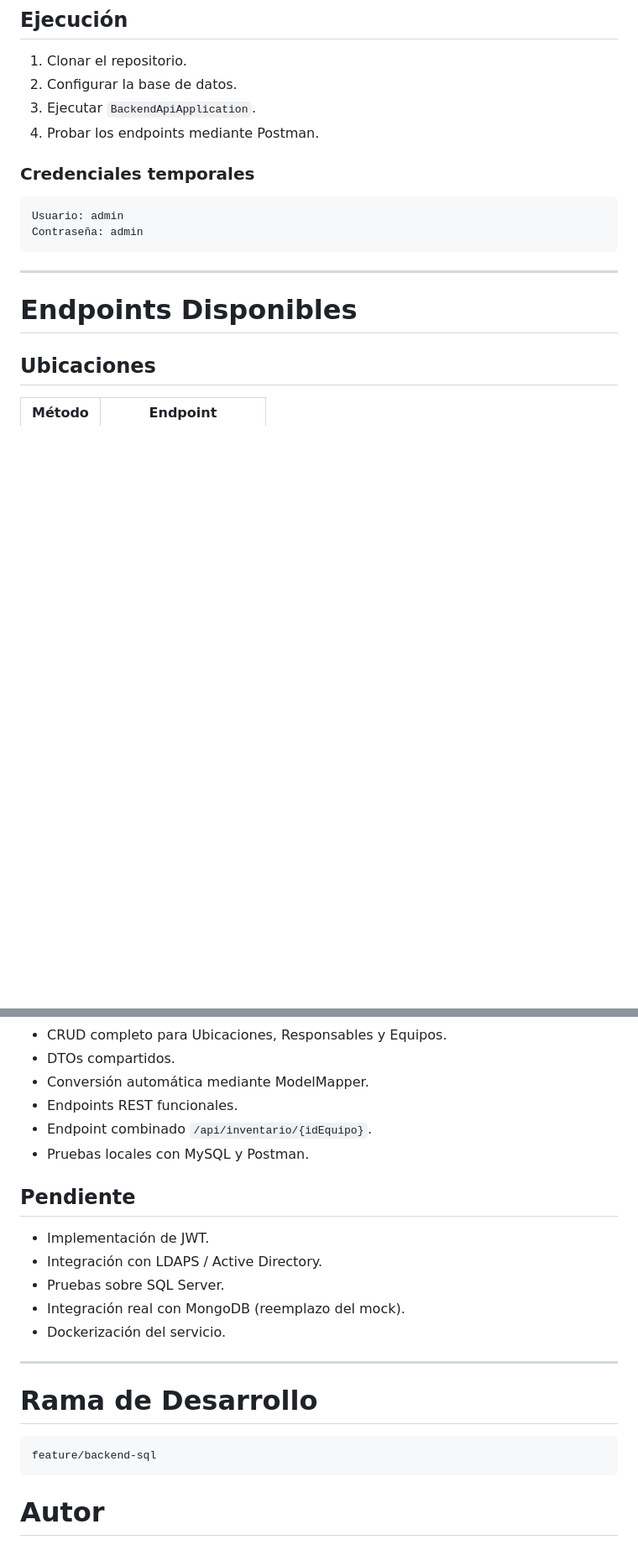
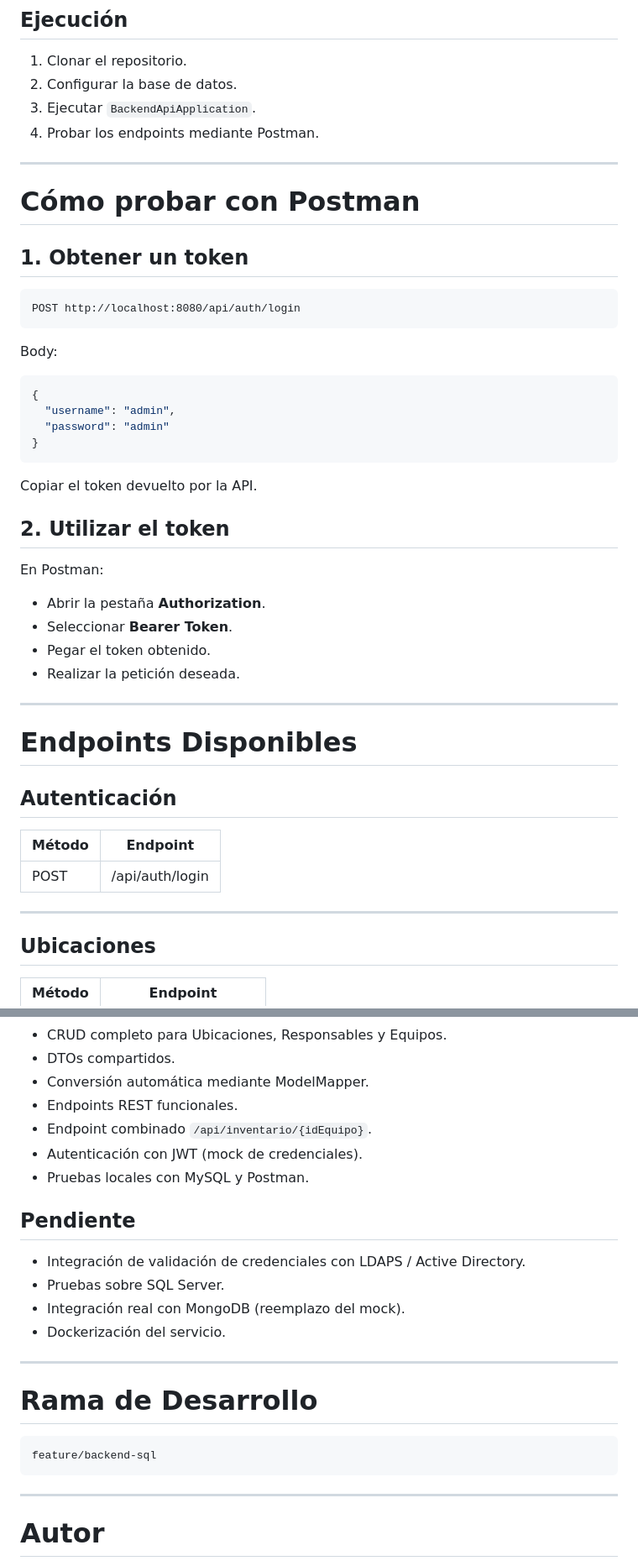
Before and after one commit to RamTech-26/EGI, a Markdown page: README.md, 2 parts joined by grey strips. Shown at 84% size. Rendered like a GitHub page; blank space fills up the shorter version.

````diff
--- a/README.md
+++ b/README.md
@@ -165,16 +230,47 @@ spring:
 3. Ejecutar `BackendApiApplication`.
 4. Probar los endpoints mediante Postman.
 
-### Credenciales temporales
+---
 
-```text
-Usuario: admin
-Contraseña: admin
+# Cómo probar con Postman
+
+## 1. Obtener un token
+
+```http
+POST http://localhost:8080/api/auth/login
 ```
+
+Body:
+
+```json
+{
+  "username": "admin",
+  "password": "admin"
+}
+```
+
+Copiar el token devuelto por la API.
+
+## 2. Utilizar el token
+
+En Postman:
+
+* Abrir la pestaña **Authorization**.
+* Seleccionar **Bearer Token**.
+* Pegar el token obtenido.
+* Realizar la petición deseada.
 
 ---
 
 # Endpoints Disponibles
+
+## Autenticación
+
+| Método | Endpoint        |
+| ------ | --------------- |
+| POST   | /api/auth/login |
+
+---
 
 ## Ubicaciones
 
@@ -320,12 +416,12 @@ Devuelve:
 * Conversión automática mediante ModelMapper.
 * Endpoints REST funcionales.
 * Endpoint combinado `/api/inventario/{idEquipo}`.
+* Autenticación con JWT (mock de credenciales).
 * Pruebas locales con MySQL y Postman.
 
 ## Pendiente
 
-* Implementación de JWT.
-* Integración con LDAPS / Active Directory.
+* Integración de validación de credenciales con LDAPS / Active Directory.
 * Pruebas sobre SQL Server.
 * Integración real con MongoDB (reemplazo del mock).
 * Dockerización del servicio.
@@ -338,6 +434,8 @@ Devuelve:
 feature/backend-sql
 ```
 
+---
+
 # Autor
 
 **Matías Fernández (P3)**
````
Also changed, not shown: other parts of README.md (+70 -5 lines).
